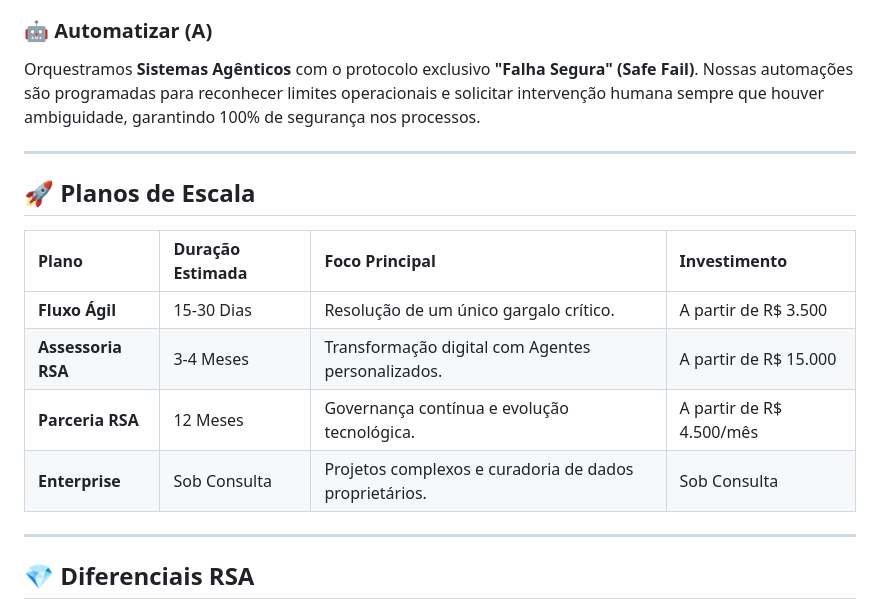
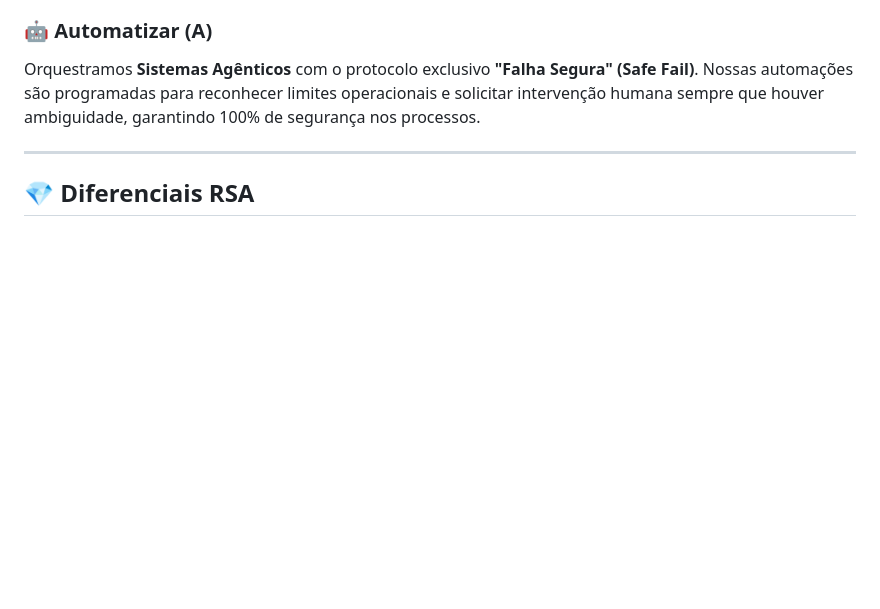
Before and after one commit to RAguiarEng/rsa, a Markdown page: README.md, the part around the change. GitHub-like rendering; blank space fills up the shorter version.

Commit message:
Atualiza README.md, retira planos

```diff
--- a/README.md
+++ b/README.md
@@ -39,17 +39,6 @@ Orquestramos **Sistemas Agênticos** com o protocolo exclusivo **"Falha Segura"
 
 ---
 
-## 🚀 Planos de Escala
-
-| Plano | Duração Estimada | Foco Principal | Investimento |
-| :--- | :--- | :--- | :--- |
-| **Fluxo Ágil** | 15-30 Dias | Resolução de um único gargalo crítico. | A partir de R$ 3.500 |
-| **Assessoria RSA** | 3-4 Meses | Transformação digital com Agentes personalizados. | A partir de R$ 15.000 |
-| **Parceria RSA** | 12 Meses | Governança contínua e evolução tecnológica. | A partir de R$ 4.500/mês |
-| **Enterprise** | Sob Consulta | Projetos complexos e curadoria de dados proprietários. | Sob Consulta |
-
----
-
 ## 💎 Diferenciais RSA
 
 - 🛡️ **Soberania de Dados**: Seus ativos intelectuais são protegidos e nunca utilizados para treinar modelos públicos.
```
